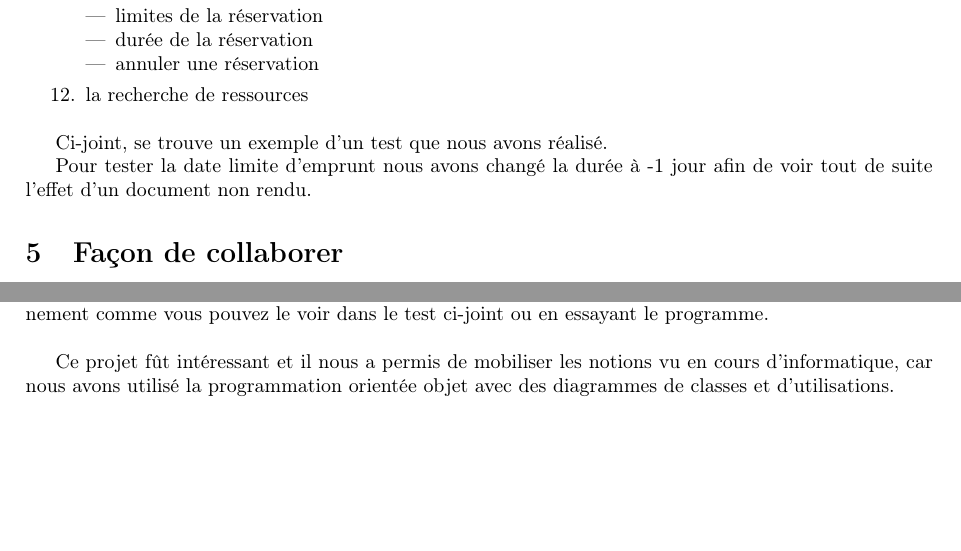
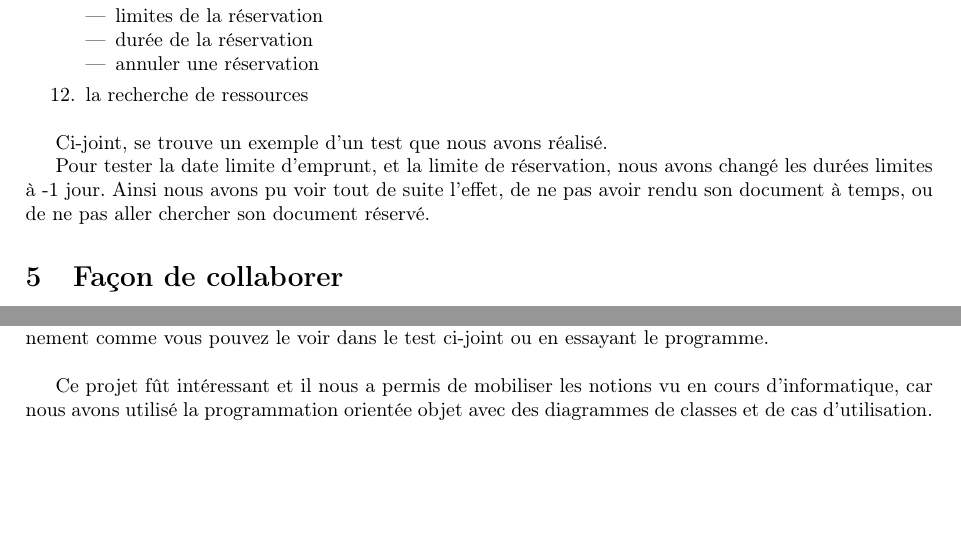
Before and after one commit to grzegorzmaj/projetBibliotheque, a LaTeX document (cr/compterendu.tex): two parts of pages 5 and 6 of 6, joined at a grey line, cut so that both start at the same text. Compiled offline with pdfLaTeX.

Commit message:
Petit changement cr

```diff
--- a/cr/compterendu.tex
+++ b/cr/compterendu.tex
@@ -147,8 +147,9 @@
 
 	Ci-joint, se trouve un exemple d'un test que nous avons réalisé.
 
-	Pour tester la date limite d'emprunt nous avons changé la durée à -1 jour afin de voir tout de suite l'effet d'un document non
-	rendu.
+	Pour tester la date limite d'emprunt, et la limite de réservation, nous avons changé les durées limites à -1 jour. Ainsi nous
+	avons pu voir tout de suite l'effet, de ne pas avoir rendu son document à temps, ou de ne pas aller chercher son document
+	réservé.
 
 	\section{Façon de collaborer}
 		\subsection{Partage du travail}
@@ -218,6 +219,6 @@
 		\bigbreak
 
 		Ce projet fût intéressant et il nous a permis de mobiliser les notions vu en cours d'informatique, car nous avons utilisé la
-		programmation	orientée objet avec des diagrammes de classes et d'utilisations.
+		programmation	orientée objet avec des diagrammes de classes et de cas d'utilisation.
 
 \end{document}
```
Also changed, not shown: cr/compterendu.pdf.
